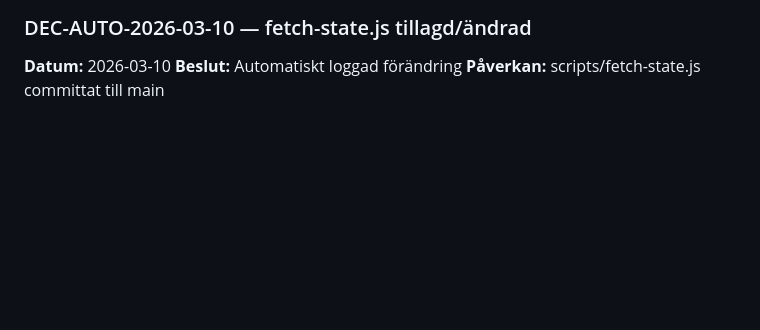
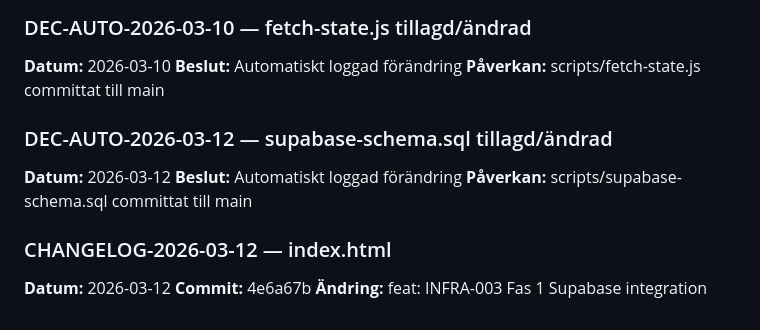
Before and after one commit to gustavkall/tradesys1337, a Markdown page: project_memory/decisions.md, the part around the change. GitHub-like rendering; blank space fills up the shorter version.

Commit message:
docs: auto-update project_memory 2026-03-12

```diff
--- a/project_memory/decisions.md
+++ b/project_memory/decisions.md
@@ -110,3 +110,13 @@
 **Datum:** 2026-03-10
 **Beslut:** Automatiskt loggad förändring
 **Påverkan:** scripts/fetch-state.js committat till main
+
+### DEC-AUTO-2026-03-12 — supabase-schema.sql tillagd/ändrad
+**Datum:** 2026-03-12
+**Beslut:** Automatiskt loggad förändring
+**Påverkan:** scripts/supabase-schema.sql committat till main
+
+### CHANGELOG-2026-03-12 — index.html
+**Datum:** 2026-03-12
+**Commit:** 4e6a67b
+**Ändring:** feat: INFRA-003 Fas 1 Supabase integration
```
